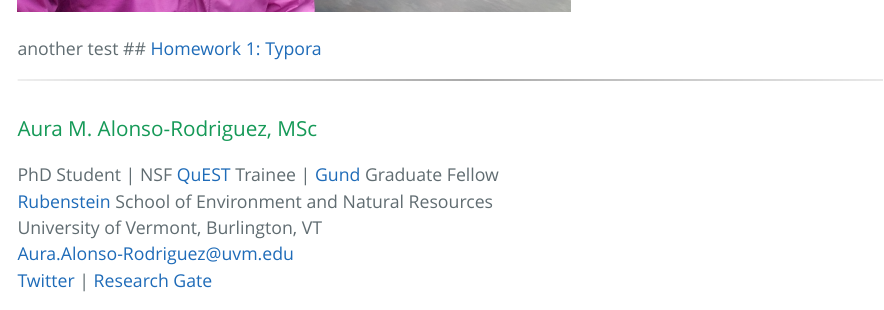
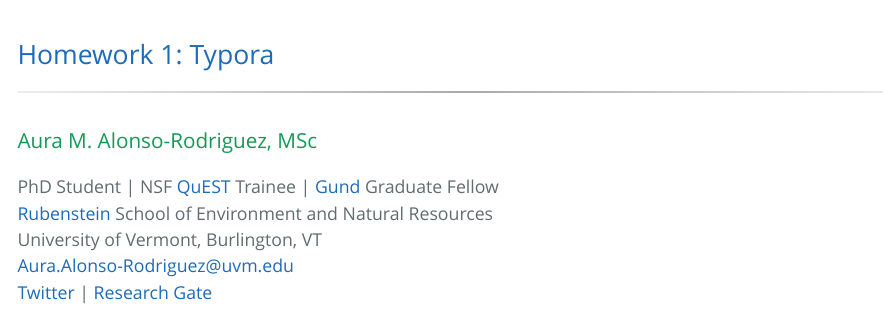
Before and after one commit to aalonsor15/AlonsoRodzBio381, an R Markdown document (index.Rmd): the page in a window 1100 px wide, from 680 px down before the commit and from 700 px down after it, so that both start at the same text. The pictures show the output file index.html that the author committed with the source, opened offline.

Commit message:
reverting changes made as test

```diff
--- a/index.Rmd
+++ b/index.Rmd
@@ -15,7 +15,6 @@ knitr::opts_chunk$set(echo = TRUE)
 
 <img src="20190928_124334.jpg" width="550" height="415" />
 
-another test
 ## [Homework 1: Typora](TyporaPractice.html)
 
 ***
```
Also changed, not shown: index.html.
